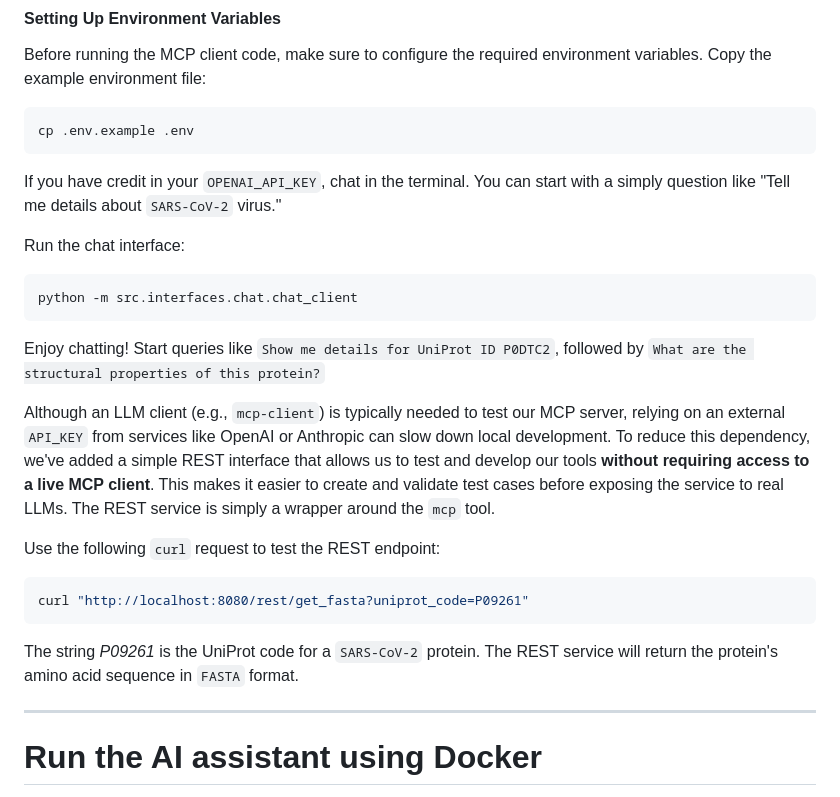
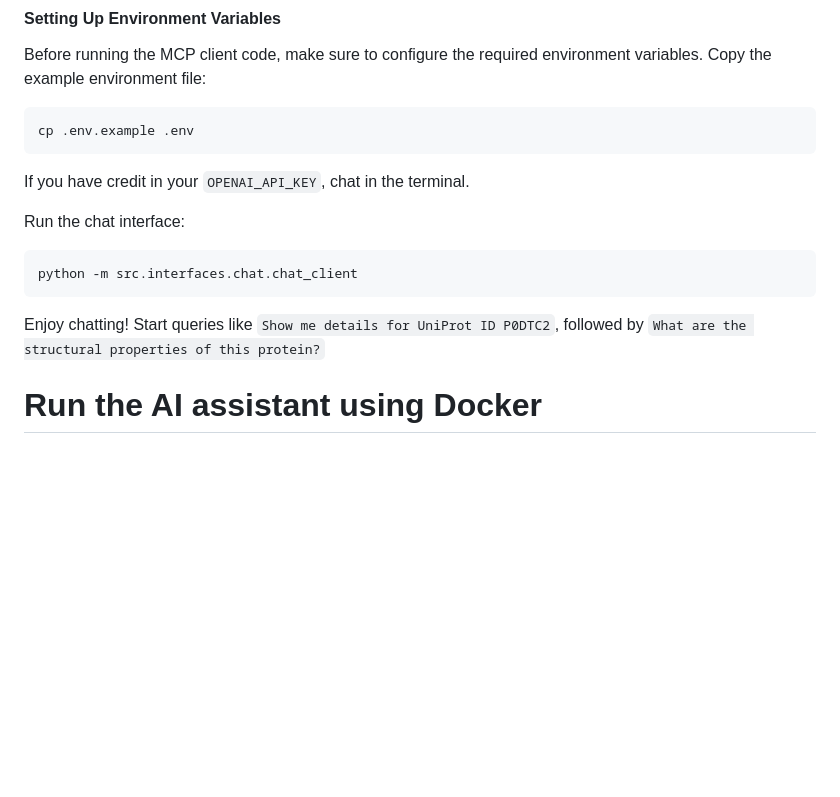
Before and after one commit to drug-discovery-ai/deda-drug-evaluation-and-discovery-agent, a Markdown page: README.md, the part around the change. Drawn GitHub-style; blank space fills up the shorter version.

````diff
--- a/README.md
+++ b/README.md
@@ -60,9 +60,7 @@ Copy the example environment file:
 ```bash
 cp .env.example .env
 ```
-If you have credit in your `OPENAI_API_KEY`, chat in the terminal. You can start with a simply question like "Tell me
-details about `SARS-CoV-2` virus."
-
+If you have credit in your `OPENAI_API_KEY`, chat in the terminal.
 
 Run the chat interface:
 
@@ -72,22 +70,6 @@ python -m src.interfaces.chat.chat_client
 
 Enjoy chatting! Start queries like `Show me details for UniProt ID P0DTC2`, followed by `What are the structural properties of this protein?`
 
-Although an LLM client (e.g., `mcp-client`) is typically needed to test our MCP server, relying on an external `API_KEY`
-from services like OpenAI or Anthropic can slow down local development. To reduce this dependency, we've added a simple
-REST interface that allows us to test and develop our tools **without requiring access to a live MCP client**. This
-makes it easier to create and validate test cases before exposing the service to real LLMs. The REST service is simply a
-wrapper around the `mcp` tool.
-
-Use the following `curl` request to test the REST endpoint:
-
-```bash
-curl "http://localhost:8080/rest/get_fasta?uniprot_code=P09261"
-```
-
-The string *P09261* is the UniProt code for a `SARS-CoV-2` protein.
-The REST service will return the protein's amino acid sequence in `FASTA` format.
-
----
 # Run the AI assistant using Docker
 
 **Pre-requisite** Make sure your `docker` runs in `rootless` mode. If you can run
````
